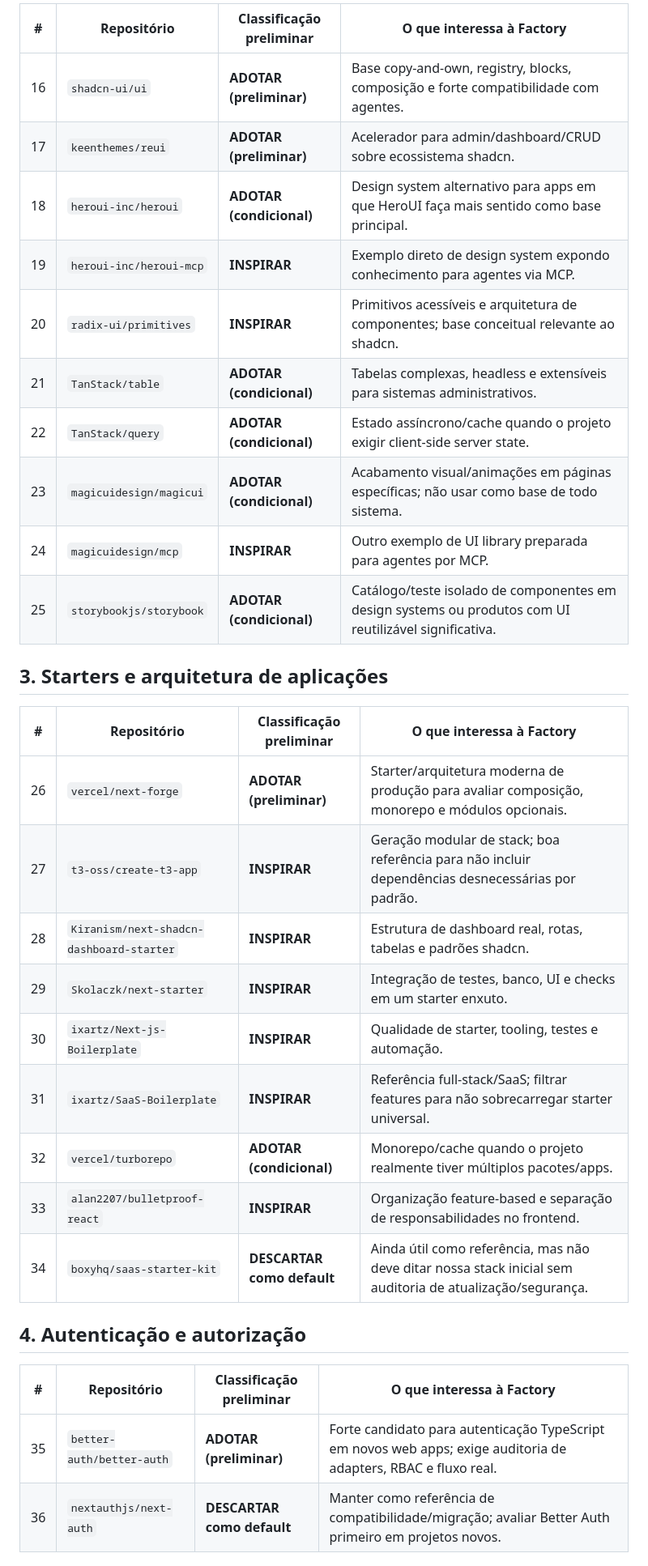
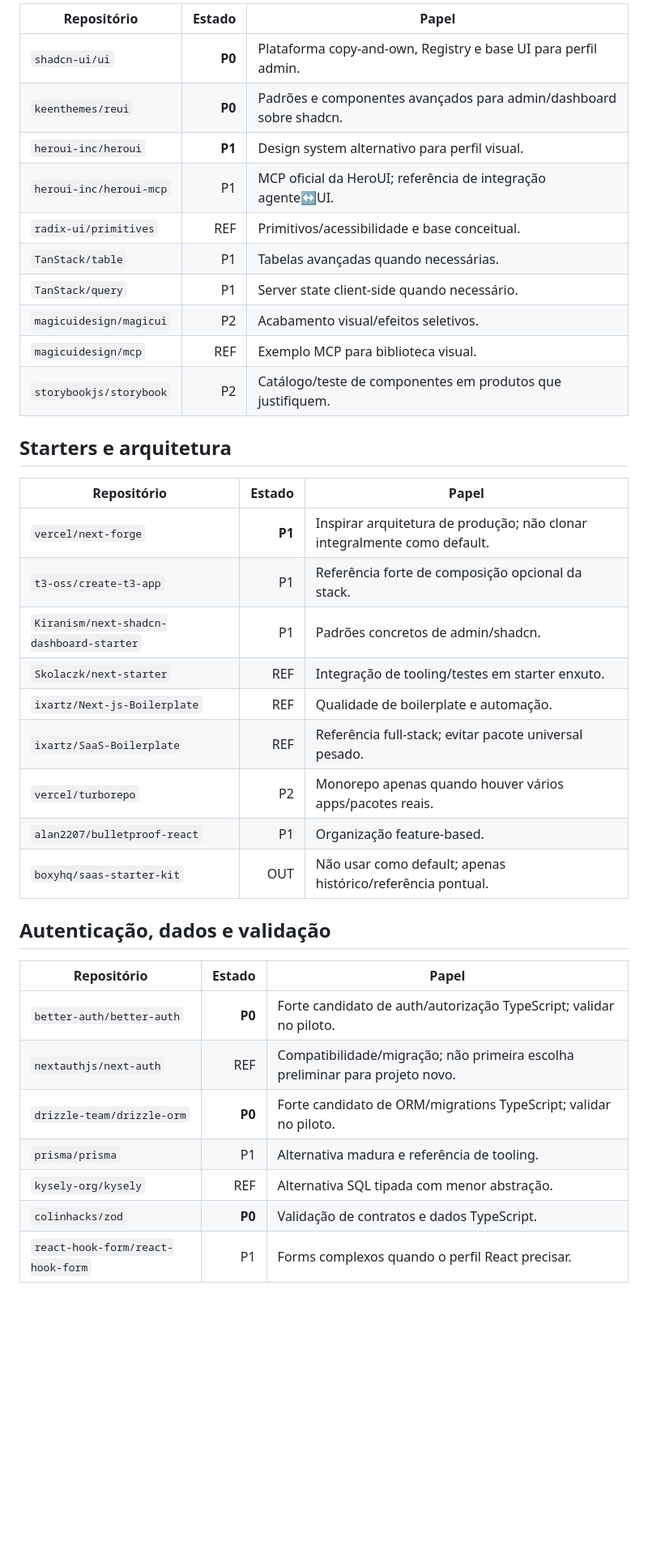
Before and after one commit to mcpmieda/app-factory, a Markdown page: research/V0.2_MATRIX.md, the part around one of its changes. Shown at 81% size. GitHub-like rendering; blank space fills up the shorter version.

Commit message:
research: correct and compact V0.2 candidate matrix

```diff
--- a/research/V0.2_MATRIX.md
+++ b/research/V0.2_MATRIX.md
@@ -33,35 +35,40 @@
 
-| # | Repositório | Classificação preliminar | O que interessa à Factory |
-|---|---|---|---|
-| 16 | `shadcn-ui/ui` | **ADOTAR (preliminar)** | Base copy-and-own, registry, blocks, composição e forte compatibilidade com agentes. |
-| 17 | `keenthemes/reui` | **ADOTAR (preliminar)** | Acelerador para admin/dashboard/CRUD sobre ecossistema shadcn. |
-| 18 | `heroui-inc/heroui` | **ADOTAR (condicional)** | Design system alternativo para apps em que HeroUI faça mais sentido como base principal. |
-| 19 | `heroui-inc/heroui-mcp` | **INSPIRAR** | Exemplo direto de design system expondo conhecimento para agentes via MCP. |
-| 20 | `radix-ui/primitives` | **INSPIRAR** | Primitivos acessíveis e arquitetura de componentes; base conceitual relevante ao shadcn. |
-| 21 | `TanStack/table` | **ADOTAR (condicional)** | Tabelas complexas, headless e extensíveis para sistemas administrativos. |
-| 22 | `TanStack/query` | **ADOTAR (condicional)** | Estado assíncrono/cache quando o projeto exigir client-side server state. |
-| 23 | `magicuidesign/magicui` | **ADOTAR (condicional)** | Acabamento visual/animações em páginas específicas; não usar como base de todo sistema. |
-| 24 | `magicuidesign/mcp` | **INSPIRAR** | Outro exemplo de UI library preparada para agentes por MCP. |
-| 25 | `storybookjs/storybook` | **ADOTAR (condicional)** | Catálogo/teste isolado de componentes em design systems ou produtos com UI reutilizável significativa. |
+| Repositório | Estado | Papel |
+|---|---:|---|
+| `shadcn-ui/ui` | **P0** | Plataforma copy-and-own, Registry e base UI para perfil admin. |
+| `keenthemes/reui` | **P0** | Padrões e componentes avançados para admin/dashboard sobre shadcn. |
+| `heroui-inc/heroui` | **P1** | Design system alternativo para perfil visual. |
+| `heroui-inc/heroui-mcp` | P1 | MCP oficial da HeroUI; referência de integração agente↔UI. |
+| `radix-ui/primitives` | REF | Primitivos/acessibilidade e base conceitual. |
+| `TanStack/table` | P1 | Tabelas avançadas quando necessárias. |
+| `TanStack/query` | P1 | Server state client-side quando necessário. |
+| `magicuidesign/magicui` | P2 | Acabamento visual/efeitos seletivos. |
+| `magicuidesign/mcp` | REF | Exemplo MCP para biblioteca visual. |
+| `storybookjs/storybook` | P2 | Catálogo/teste de componentes em produtos que justifiquem. |
 
-## 3. Starters e arquitetura de aplicações
+## Starters e arquitetura
 
-| # | Repositório | Classificação preliminar | O que interessa à Factory |
-|---|---|---|---|
-| 26 | `vercel/next-forge` | **ADOTAR (preliminar)** | Starter/arquitetura moderna de produção para avaliar composição, monorepo e módulos opcionais. |
-| 27 | `t3-oss/create-t3-app` | **INSPIRAR** | Geração modular de stack; boa referência para não incluir dependências desnecessárias por padrão. |
-| 28 | `Kiranism/next-shadcn-dashboard-starter` | **INSPIRAR** | Estrutura de dashboard real, rotas, tabelas e padrões shadcn. |
-| 29 | `Skolaczk/next-starter` | **INSPIRAR** | Integração de testes, banco, UI e checks em um starter enxuto. |
-| 30 | `ixartz/Next-js-Boilerplate` | **INSPIRAR** | Qualidade de starter, tooling, testes e automação. |
-| 31 | `ixartz/SaaS-Boilerplate` | **INSPIRAR** | Referência full-stack/SaaS; filtrar features para não sobrecarregar starter universal. |
-| 32 | `vercel/turborepo` | **ADOTAR (condicional)** | Monorepo/cache quando o projeto realmente tiver múltiplos pacotes/apps. |
-| 33 | `alan2207/bulletproof-react` | **INSPIRAR** | Organização feature-based e separação de responsabilidades no frontend. |
-| 34 | `boxyhq/saas-starter-kit` | **DESCARTAR como default** | Ainda útil como referência, mas não deve ditar nossa stack inicial sem auditoria de atualização/segurança. |
+| Repositório | Estado | Papel |
+|---|---:|---|
+| `vercel/next-forge` | **P1** | Inspirar arquitetura de produção; não clonar integralmente como default. |
+| `t3-oss/create-t3-app` | P1 | Referência forte de composição opcional da stack. |
+| `Kiranism/next-shadcn-dashboard-starter` | P1 | Padrões concretos de admin/shadcn. |
+| `Skolaczk/next-starter` | REF | Integração de tooling/testes em starter enxuto. |
+| `ixartz/Next-js-Boilerplate` | REF | Qualidade de boilerplate e automação. |
+| `ixartz/SaaS-Boilerplate` | REF | Referência full-stack; evitar pacote universal pesado. |
+| `vercel/turborepo` | P2 | Monorepo apenas quando houver vários apps/pacotes reais. |
+| `alan2207/bulletproof-react` | P1 | Organização feature-based. |
+| `boxyhq/saas-starter-kit` | OUT | Não usar como default; apenas histórico/referência pontual. |
 
-## 4. Autenticação e autorização
+## Autenticação, dados e validação
 
-| # | Repositório | Classificação preliminar | O que interessa à Factory |
-|---|---|---|---|
-| 35 | `better-auth/better-auth` | **ADOTAR (preliminar)** | Forte candidato para autenticação TypeScript em novos web apps; exige auditoria de adapters, RBAC e fluxo real. |
-| 36 | `nextauthjs/next-auth` | **DESCARTAR como default** | Manter como referência de compatibilidade/migração; avaliar Better Auth primeiro em projetos novos. |
+| Repositório | Estado | Papel |
+|---|---:|---|
+| `better-auth/better-auth` | **P0** | Forte candidato de auth/autorização TypeScript; validar no piloto. |
+| `nextauthjs/next-auth` | REF | Compatibilidade/migração; não primeira escolha preliminar para projeto novo. |
+| `drizzle-team/drizzle-orm` | **P0** | Forte candidato de ORM/migrations TypeScript; validar no piloto. |
+| `prisma/prisma` | P1 | Alternativa madura e referência de tooling. |
+| `kysely-org/kysely` | REF | Alternativa SQL tipada com menor abstração. |
+| `colinhacks/zod` | **P0** | Validação de contratos e dados TypeScript. |
+| `react-hook-form/react-hook-form` | P1 | Forms complexos quando o perfil React precisar. |
 
```
Also changed, not shown: other parts of research/V0.2_MATRIX.md (+63 -76 lines).
